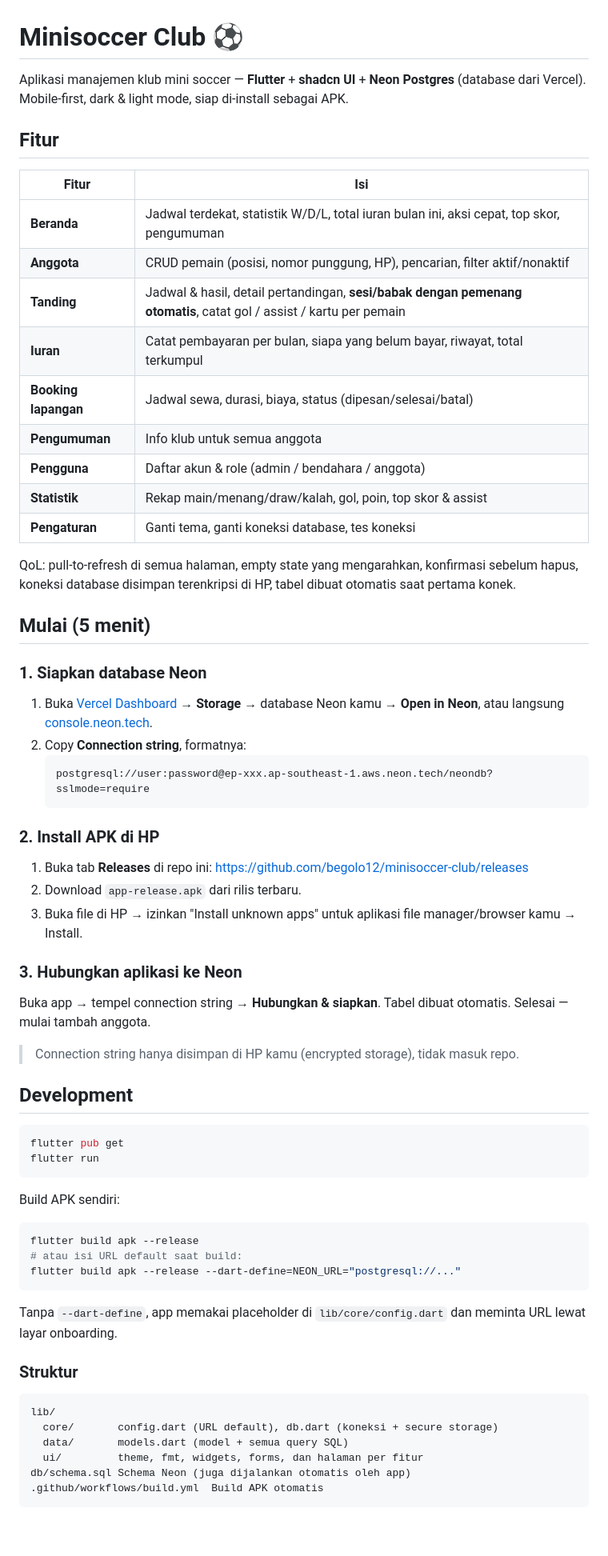
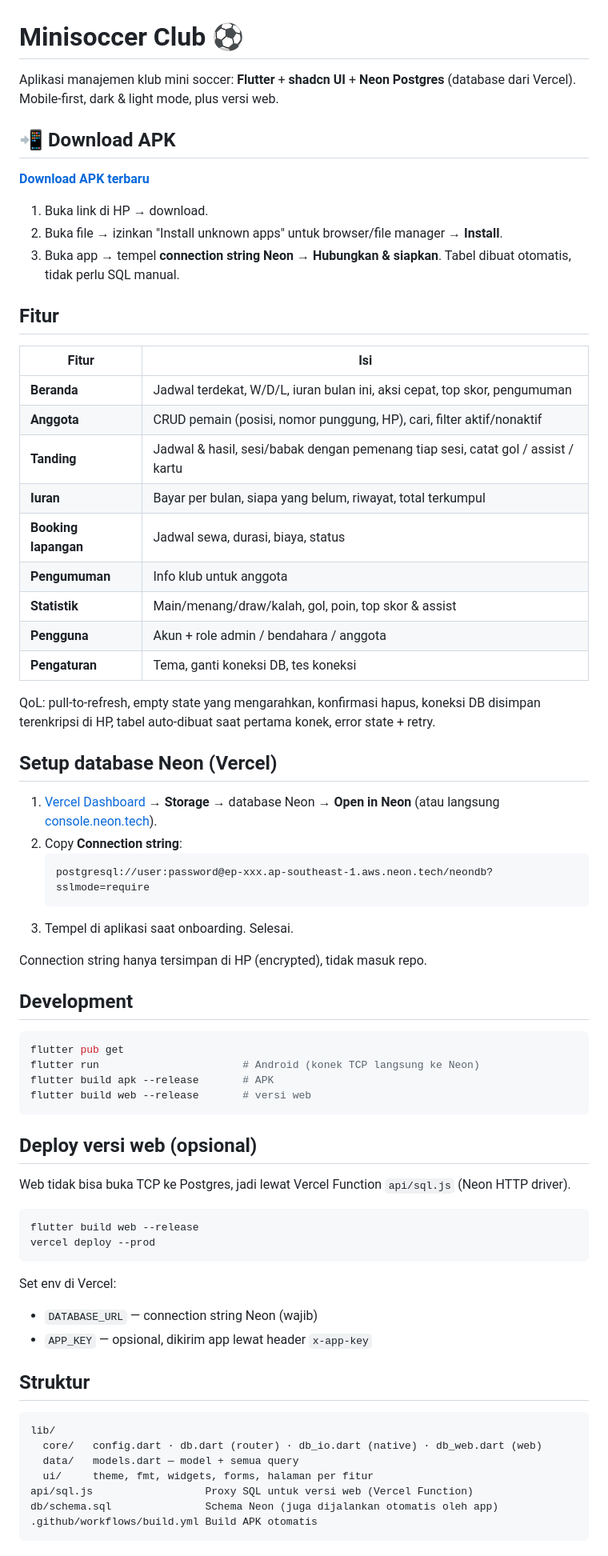
Before and after one commit to begolo12/minisoccer-club, a Markdown page: README.md, the part around one of its changes. Shown at 80% size. GitHub-like rendering; blank space fills up the shorter version.

Commit message:
README: link APK + panduan setup

````diff
--- a/README.md
+++ b/README.md
@@ -1,73 +1,77 @@
 # Minisoccer Club ⚽
 
-Aplikasi manajemen klub mini soccer — **Flutter** + **shadcn UI** + **Neon Postgres** (database dari Vercel).
-Mobile-first, dark & light mode, siap di-install sebagai APK.
+Aplikasi manajemen klub mini soccer: **Flutter** + **shadcn UI** + **Neon Postgres** (database dari Vercel).
+Mobile-first, dark & light mode, plus versi web.
+
+## 📲 Download APK
+
+**[Download APK terbaru](https://github.com/begolo12/minisoccer-club/releases/latest/download/app-release.apk)**
+
+1. Buka link di HP → download.
+2. Buka file → izinkan "Install unknown apps" untuk browser/file manager → **Install**.
+3. Buka app → tempel **connection string Neon** → **Hubungkan & siapkan**.
+   Tabel dibuat otomatis, tidak perlu SQL manual.
 
 ## Fitur
 
 | Fitur | Isi |
 |---|---|
-| **Beranda** | Jadwal terdekat, statistik W/D/L, total iuran bulan ini, aksi cepat, top skor, pengumuman |
-| **Anggota** | CRUD pemain (posisi, nomor punggung, HP), pencarian, filter aktif/nonaktif |
-| **Tanding** | Jadwal & hasil, detail pertandingan, **sesi/babak dengan pemenang otomatis**, catat gol / assist / kartu per pemain |
-| **Iuran** | Catat pembayaran per bulan, siapa yang belum bayar, riwayat, total terkumpul |
-| **Booking lapangan** | Jadwal sewa, durasi, biaya, status (dipesan/selesai/batal) |
-| **Pengumuman** | Info klub untuk semua anggota |
-| **Pengguna** | Daftar akun & role (admin / bendahara / anggota) |
-| **Statistik** | Rekap main/menang/draw/kalah, gol, poin, top skor & assist |
-| **Pengaturan** | Ganti tema, ganti koneksi database, tes koneksi |
+| **Beranda** | Jadwal terdekat, W/D/L, iuran bulan ini, aksi cepat, top skor, pengumuman |
+| **Anggota** | CRUD pemain (posisi, nomor punggung, HP), cari, filter aktif/nonaktif |
+| **Tanding** | Jadwal & hasil, sesi/babak dengan pemenang tiap sesi, catat gol / assist / kartu |
+| **Iuran** | Bayar per bulan, siapa yang belum, riwayat, total terkumpul |
+| **Booking lapangan** | Jadwal sewa, durasi, biaya, status |
+| **Pengumuman** | Info klub untuk anggota |
+| **Statistik** | Main/menang/draw/kalah, gol, poin, top skor & assist |
+| **Pengguna** | Akun + role admin / bendahara / anggota |
+| **Pengaturan** | Tema, ganti koneksi DB, tes koneksi |
 
-QoL: pull-to-refresh di semua halaman, empty state yang mengarahkan, konfirmasi sebelum hapus,
-koneksi database disimpan terenkripsi di HP, tabel dibuat otomatis saat pertama konek.
+QoL: pull-to-refresh, empty state yang mengarahkan, konfirmasi hapus, koneksi DB
+disimpan terenkripsi di HP, tabel auto-dibuat saat pertama konek, error state + retry.
 
-## Mulai (5 menit)
+## Setup database Neon (Vercel)
 
-### 1. Siapkan database Neon
-
-1. Buka [Vercel Dashboard](https://vercel.com/dashboard) → **Storage** → database Neon kamu → **Open in Neon**, atau langsung [console.neon.tech](https://console.neon.tech).
-2. Copy **Connection string**, formatnya:
+1. [Vercel Dashboard](https://vercel.com/dashboard) → **Storage** → database Neon → **Open in Neon**
+   (atau langsung [console.neon.tech](https://console.neon.tech)).
+2. Copy **Connection string**:
    ```
    postgresql://user:password@ep-xxx.ap-southeast-1.aws.neon.tech/neondb?sslmode=require
    ```
+3. Tempel di aplikasi saat onboarding. Selesai.
 
-### 2. Install APK di HP
-
-1. Buka tab **Releases** di repo ini: https://github.com/begolo12/minisoccer-club/releases
-2. Download `app-release.apk` dari rilis terbaru.
-3. Buka file di HP → izinkan "Install unknown apps" untuk aplikasi file manager/browser kamu → Install.
-
-### 3. Hubungkan aplikasi ke Neon
-
-Buka app → tempel connection string → **Hubungkan & siapkan**.
-Tabel dibuat otomatis. Selesai — mulai tambah anggota.
-
-> Connection string hanya disimpan di HP kamu (encrypted storage), tidak masuk repo.
+Connection string hanya tersimpan di HP (encrypted), tidak masuk repo.
 
 ## Development
 
 ```bash
 flutter pub get
-flutter run
+flutter run                       # Android (konek TCP langsung ke Neon)
+flutter build apk --release       # APK
+flutter build web --release       # versi web
 ```
 
-Build APK sendiri:
+## Deploy versi web (opsional)
+
+Web tidak bisa buka TCP ke Postgres, jadi lewat Vercel Function `api/sql.js` (Neon HTTP driver).
 
 ```bash
-flutter build apk --release
-# atau isi URL default saat build:
-flutter build apk --release --dart-define=NEON_URL="postgresql://..."
+flutter build web --release
+vercel deploy --prod
 ```
 
-Tanpa `--dart-define`, app memakai placeholder di `lib/core/config.dart` dan meminta URL lewat layar onboarding.
+Set env di Vercel:
+- `DATABASE_URL` — connection string Neon (wajib)
+- `APP_KEY` — opsional, dikirim app lewat header `x-app-key`
 
-### Struktur
+## Struktur
 
 ```
 lib/
-  core/       config.dart (URL default), db.dart (koneksi + secure storage)
-  data/       models.dart (model + semua query SQL)
-  ui/         theme, fmt, widgets, forms, dan halaman per fitur
-db/schema.sql Schema Neon (juga dijalankan otomatis oleh app)
-.github/workflows/build.yml  Build APK otomatis
+  core/   config.dart · db.dart (router) · db_io.dart (native) · db_web.dart (web)
+  data/   models.dart — model + semua query
+  ui/     theme, fmt, widgets, forms, halaman per fitur
+api/sql.js                  Proxy SQL untuk versi web (Vercel Function)
+db/schema.sql               Schema Neon (juga dijalankan otomatis oleh app)
+.github/workflows/build.yml Build APK otomatis
 ```
 
````
Also changed, not shown: other parts of README.md (+7 -24 lines).
